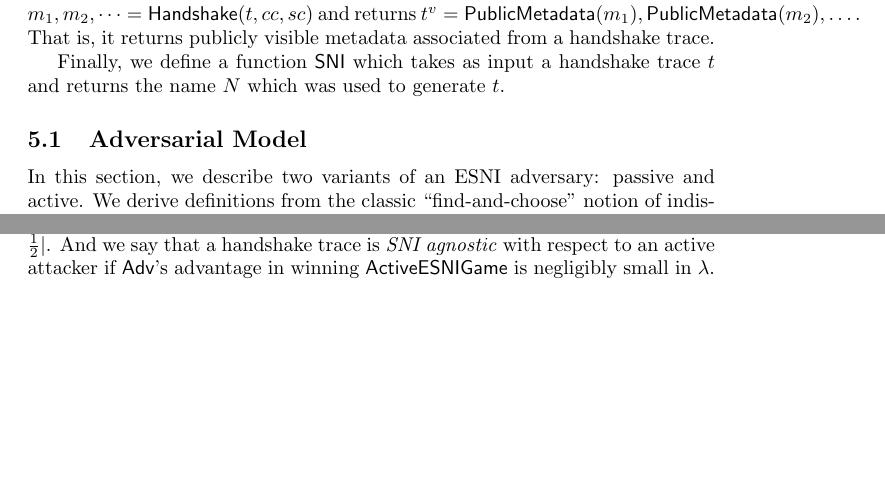
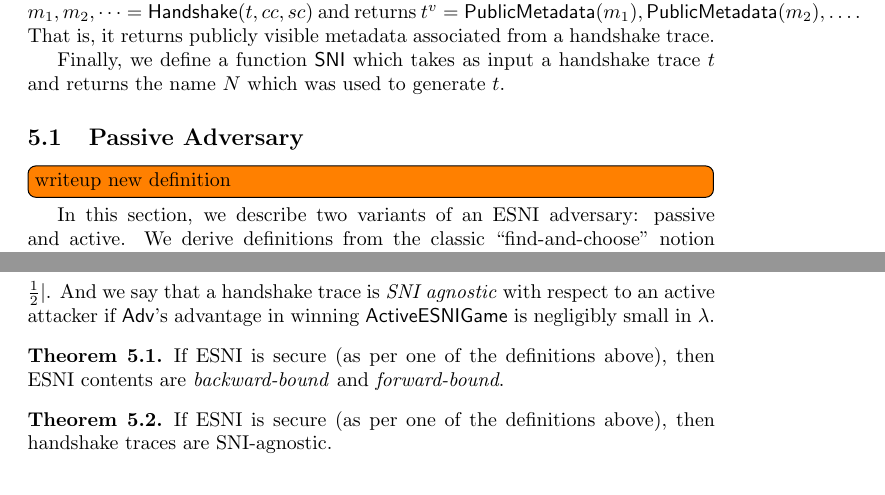
Before and after one commit to ekr/encrypted-sni-model, a LaTeX document (esni.tex): two parts of pages 12 and 13 of 16 before the commit and two parts of pages 12 and 14 of 16 after it, joined at a grey line, cut so that both start at the same text, the shorter picture padded with empty space. Compiled offline with pdfLaTeX.

Commit message:
More updates.

```diff
--- a/esni.tex
+++ b/esni.tex
@@ -22,6 +22,9 @@
 }
 
 \newenvironment{prog}{\begin{array}[t]{@{}l@{}}}{\end{array}}
+
+\theoremstyle{definition}
+\newtheorem{theorem}{Theorem}[section]
 
 \newcommand{\kwl}[1]{\mathbf{#1}}
 \newcommand{\kwf}[1]{\mathsf{#1}}
@@ -802,7 +805,9 @@ That is, it returns publicly visible metadata associated from a handshake trace.
 Finally, we define a function $\mathsf{SNI}$ which takes as input a handshake trace $t$
 and returns the name $N$ which was used to generate $t$.
 
-\subsection{Adversarial Model}
+\subsection{Passive Adversary}
+
+\todo[inline]{writeup new definition}
 
 In this section, we describe two variants of an ESNI adversary: passive and active. We derive
 definitions from the classic ``find-and-choose'' notion of indistinguishability. Informally,
@@ -883,6 +888,13 @@ if \adv's advantage in winning $\mathsf{ActiveESNIGame}$ is negligibly small in
 % configuration, and produces a CH $m \in \mathbf{CH}$. We say $\mathsf{GenerateCH}$ is uniform
 % if for all $CH_i, CH_j \gets \mathsf{GenerateCH}(N, cc)$ for XXX
 
+\begin{theorem}
+If ESNI is secure (as per one of the definitions above), then ESNI contents are \emph{backward-bound} and \emph{forward-bound}.
+\end{theorem}
+\begin{theorem}
+If ESNI is secure (as per one of the definitions above), then handshake traces are SNI-agnostic.
+\end{theorem}
+
 \section{Summary of Proposals}
 
 There are two proposals that conform to the core ESNI protocol described in Section \ref{sec:core}.
```
Also changed, not shown: esni.pdf.
